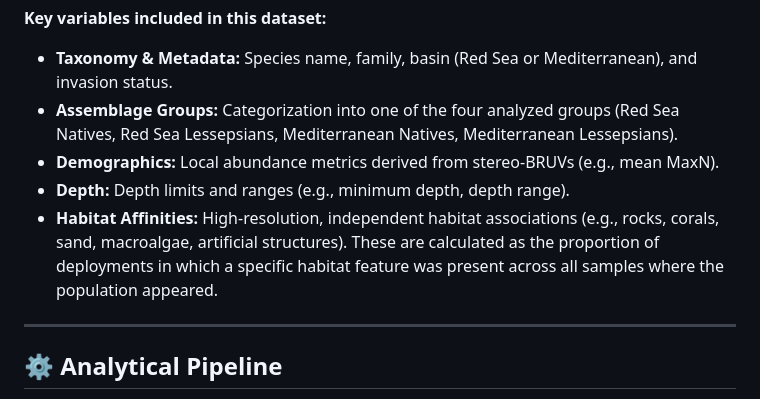
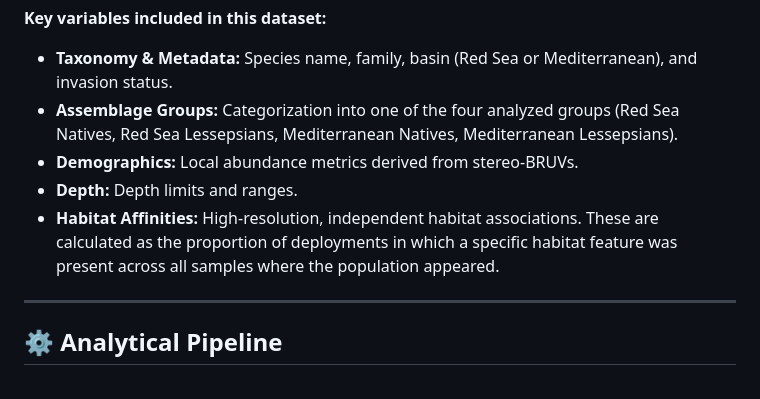
Before and after one commit to shahar710/JAE-2025-01071, a Markdown page: README.md, the part around the change. Drawn GitHub-style.

Commit message:
Simplify dataset description in README
Removed specific examples from demographics, depth, and habitat affinities sections for clarity.

```diff
--- a/README.md
+++ b/README.md
@@ -14,9 +14,9 @@ This is the primary dataset used across all analyses. To maintain absolute stati
 **Key variables included in this dataset:**
 * **Taxonomy & Metadata:** Species name, family, basin (Red Sea or Mediterranean), and invasion status.
 * **Assemblage Groups:** Categorization into one of the four analyzed groups (Red Sea Natives, Red Sea Lessepsians, Mediterranean Natives, Mediterranean Lessepsians).
-* **Demographics:** Local abundance metrics derived from stereo-BRUVs (e.g., mean MaxN).
-* **Depth:** Depth limits and ranges (e.g., minimum depth, depth range).
-* **Habitat Affinities:** High-resolution, independent habitat associations (e.g., rocks, corals, sand, macroalgae, artificial structures). These are calculated as the proportion of deployments in which a specific habitat feature was present across all samples where the population appeared.
+* **Demographics:** Local abundance metrics derived from stereo-BRUVs.
+* **Depth:** Depth limits and ranges.
+* **Habitat Affinities:** High-resolution, independent habitat associations. These are calculated as the proportion of deployments in which a specific habitat feature was present across all samples where the population appeared.
 
 ---
 
```
